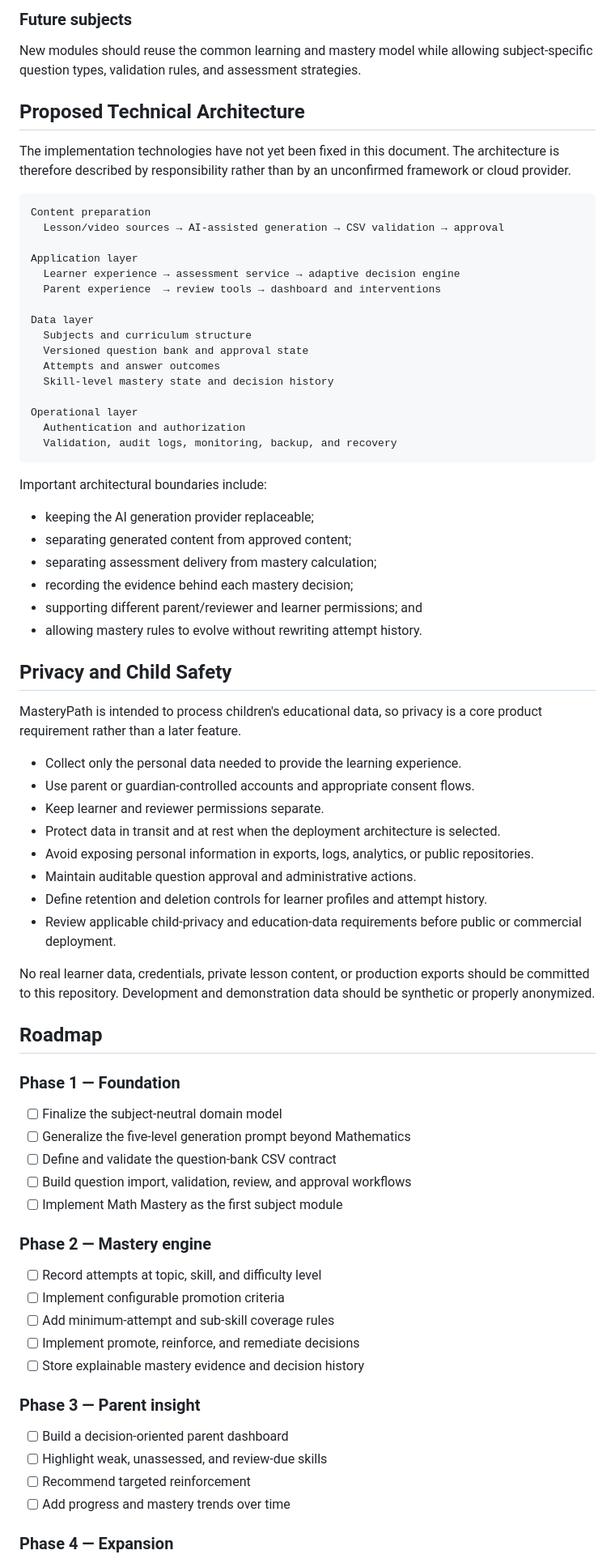
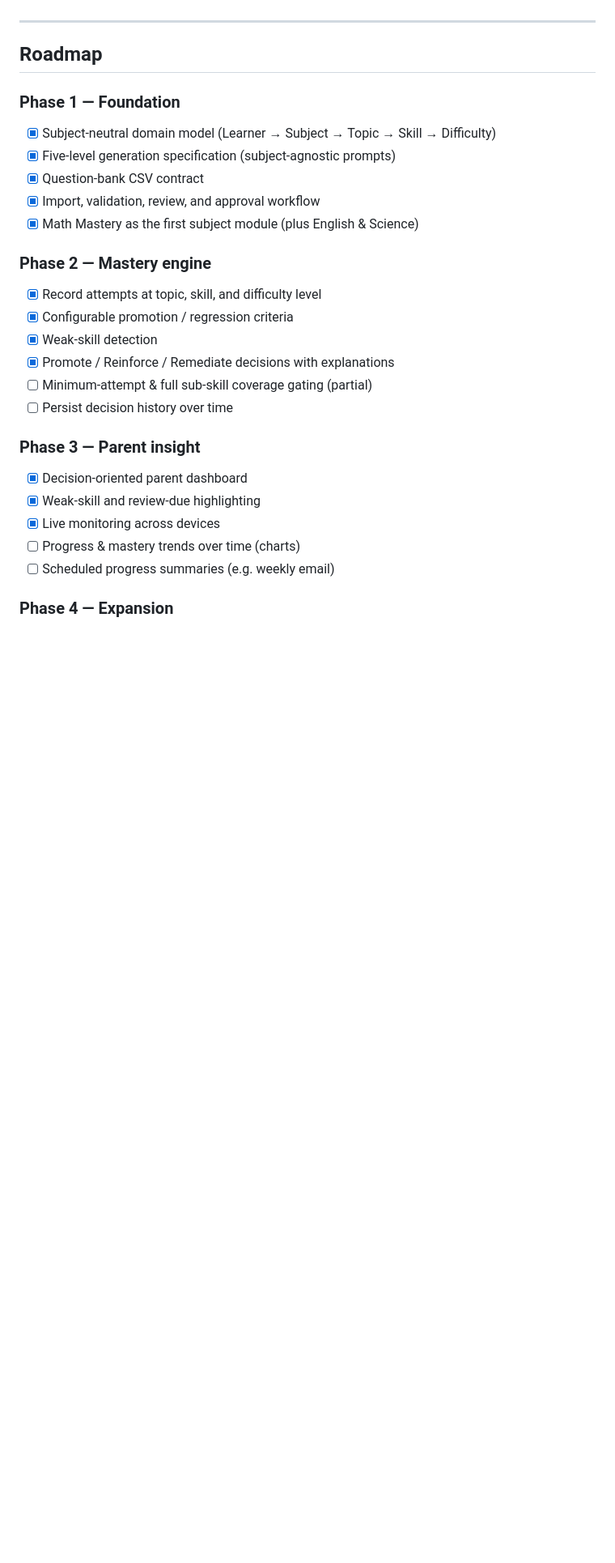
Before and after one commit to IbkWilliams1/mastery-path, a Markdown page: README.md, the part around one of its changes. Shown at 81% size. Rendered like a GitHub page; blank space fills up the shorter version.

````diff
--- a/README.md
+++ b/README.md
@@ -216,77 +249,27 @@ A future module for foundational or basic science topics, including conceptual u
-### Future subjects
-
-New modules should reuse the common learning and mastery model while allowing subject-specific question types, validation rules, and assessment strategies.
-
-## Proposed Technical Architecture
-
-The implementation technologies have not yet been fixed in this document. The architecture is therefore described by responsibility rather than by an unconfirmed framework or cloud provider.
-
-```text
-Content preparation
-  Lesson/video sources → AI-assisted generation → CSV validation → approval
-
-Application layer
-  Learner experience → assessment service → adaptive decision engine
-  Parent experience  → review tools → dashboard and interventions
-
-Data layer
-  Subjects and curriculum structure
-  Versioned question bank and approval state
-  Attempts and answer outcomes
-  Skill-level mastery state and decision history
-
-Operational layer
-  Authentication and authorization
-  Validation, audit logs, monitoring, backup, and recovery
-```
-
-Important architectural boundaries include:
-
-- keeping the AI generation provider replaceable;
-- separating generated content from approved content;
-- separating assessment delivery from mastery calculation;
-- recording the evidence behind each mastery decision;
-- supporting different parent/reviewer and learner permissions; and
-- allowing mastery rules to evolve without rewriting attempt history.
-
-## Privacy and Child Safety
-
-MasteryPath is intended to process children's educational data, so privacy is a core product requirement rather than a later feature.
-
-- Collect only the personal data needed to provide the learning experience.
-- Use parent or guardian-controlled accounts and appropriate consent flows.
-- Keep learner and reviewer permissions separate.
-- Protect data in transit and at rest when the deployment architecture is selected.
-- Avoid exposing personal information in exports, logs, analytics, or public repositories.
-- Maintain auditable question approval and administrative actions.
-- Define retention and deletion controls for learner profiles and attempt history.
-- Review applicable child-privacy and education-data requirements before public or commercial deployment.
-
-No real learner data, credentials, private lesson content, or production exports should be committed to this repository. Development and demonstration data should be synthetic or properly anonymized.
+---
 
 ## Roadmap
 
 ### Phase 1 — Foundation
-
-- [ ] Finalize the subject-neutral domain model
-- [ ] Generalize the five-level generation prompt beyond Mathematics
-- [ ] Define and validate the question-bank CSV contract
-- [ ] Build question import, validation, review, and approval workflows
-- [ ] Implement Math Mastery as the first subject module
+- [x] Subject-neutral domain model (Learner → Subject → Topic → Skill → Difficulty)
+- [x] Five-level generation specification (subject-agnostic prompts)
+- [x] Question-bank CSV contract
+- [x] Import, validation, review, and approval workflow
+- [x] Math Mastery as the first subject module (plus English & Science)
 
 ### Phase 2 — Mastery engine
-
-- [ ] Record attempts at topic, skill, and difficulty level
-- [ ] Implement configurable promotion criteria
-- [ ] Add minimum-attempt and sub-skill coverage rules
-- [ ] Implement promote, reinforce, and remediate decisions
-- [ ] Store explainable mastery evidence and decision history
+- [x] Record attempts at topic, skill, and difficulty level
+- [x] Configurable promotion / regression criteria
+- [x] Weak-skill detection
+- [x] Promote / Reinforce / Remediate decisions with explanations
+- [ ] Minimum-attempt & full sub-skill coverage gating (partial)
+- [ ] Persist decision history over time
 
 ### Phase 3 — Parent insight
-
-- [ ] Build a decision-oriented parent dashboard
-- [ ] Highlight weak, unassessed, and review-due skills
-- [ ] Recommend targeted reinforcement
-- [ ] Add progress and mastery trends over time
+- [x] Decision-oriented parent dashboard
+- [x] Weak-skill and review-due highlighting
+- [x] Live monitoring across devices
+- [ ] Progress & mastery trends over time (charts)
+- [ ] Scheduled progress summaries (e.g. weekly email)
 
 ### Phase 4 — Expansion
````
Also changed, not shown: other parts of README.md (+213 -178 lines).
